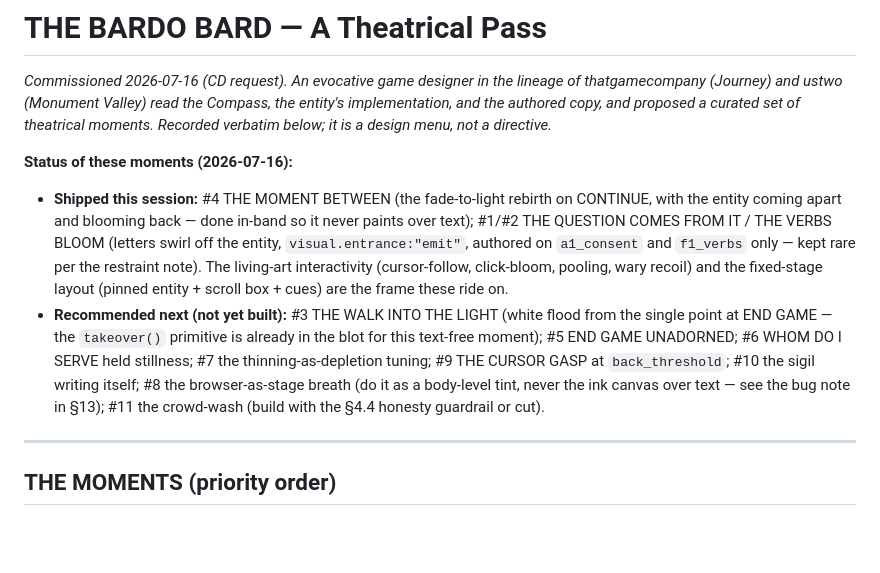
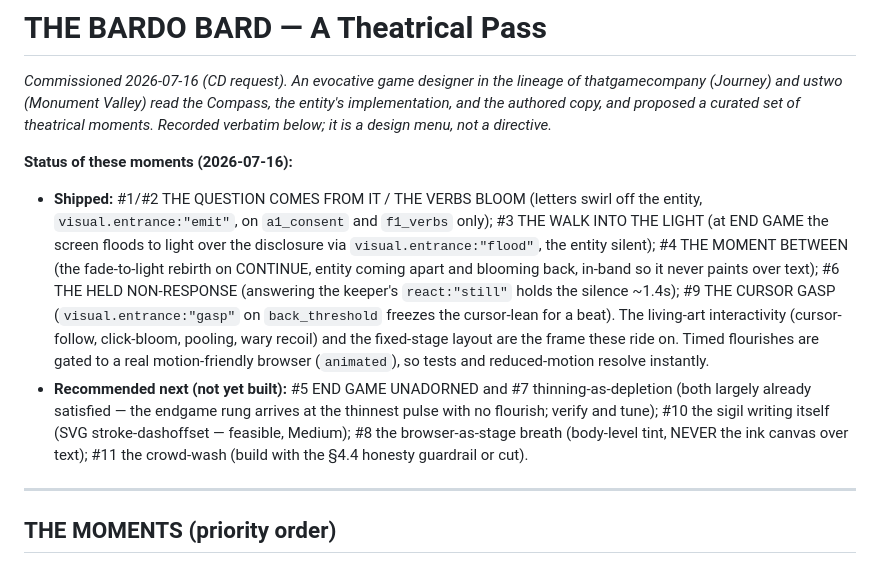
Before and after one commit to CAllenSpark/The-Bardo-Bard, a Markdown page: docs/THEATRICAL_PASS.md, the part around the change. Rendered like a GitHub page; blank space fills up the shorter version.

```diff
--- a/docs/THEATRICAL_PASS.md
+++ b/docs/THEATRICAL_PASS.md
@@ -7,21 +7,24 @@ theatrical moments. Recorded verbatim below; it is a design menu, not a
 directive.*
 
 **Status of these moments (2026-07-16):**
-- **Shipped this session:** #4 THE MOMENT BETWEEN (the fade-to-light rebirth on
-  CONTINUE, with the entity coming apart and blooming back — done in-band so it
-  never paints over text); #1/#2 THE QUESTION COMES FROM IT / THE VERBS BLOOM
-  (letters swirl off the entity, `visual.entrance:"emit"`, authored on
-  `a1_consent` and `f1_verbs` only — kept rare per the restraint note). The
-  living-art interactivity (cursor-follow, click-bloom, pooling, wary recoil)
-  and the fixed-stage layout (pinned entity + scroll box + cues) are the frame
-  these ride on.
-- **Recommended next (not yet built):** #3 THE WALK INTO THE LIGHT (white flood
-  from the single point at END GAME — the `takeover()` primitive is already in
-  the blot for this text-free moment); #5 END GAME UNADORNED; #6 WHOM DO I SERVE
-  held stillness; #7 the thinning-as-depletion tuning; #9 THE CURSOR GASP at
-  `back_threshold`; #10 the sigil writing itself; #8 the browser-as-stage breath
-  (do it as a body-level tint, never the ink canvas over text — see the bug note
-  in §13); #11 the crowd-wash (build with the §4.4 honesty guardrail or cut).
+- **Shipped:** #1/#2 THE QUESTION COMES FROM IT / THE VERBS BLOOM (letters swirl
+  off the entity, `visual.entrance:"emit"`, on `a1_consent` and `f1_verbs` only);
+  #3 THE WALK INTO THE LIGHT (at END GAME the screen floods to light over the
+  disclosure via `visual.entrance:"flood"`, the entity silent); #4 THE MOMENT
+  BETWEEN (the fade-to-light rebirth on CONTINUE, entity coming apart and
+  blooming back, in-band so it never paints over text); #6 THE HELD NON-RESPONSE
+  (answering the keeper's `react:"still"` holds the silence ~1.4s); #9 THE CURSOR
+  GASP (`visual.entrance:"gasp"` on `back_threshold` freezes the cursor-lean for
+  a beat). The living-art interactivity (cursor-follow, click-bloom, pooling,
+  wary recoil) and the fixed-stage layout are the frame these ride on. Timed
+  flourishes are gated to a real motion-friendly browser (`animated`), so tests
+  and reduced-motion resolve instantly.
+- **Recommended next (not yet built):** #5 END GAME UNADORNED and #7
+  thinning-as-depletion (both largely already satisfied — the endgame rung
+  arrives at the thinnest pulse with no flourish; verify and tune); #10 the sigil
+  writing itself (SVG stroke-dashoffset — feasible, Medium); #8 the
+  browser-as-stage breath (body-level tint, NEVER the ink canvas over text);
+  #11 the crowd-wash (build with the §4.4 honesty guardrail or cut).
 
 ---
 
```
Also changed, not shown: PROGRESS.md (+7 -0 lines), docs/BARD_COMPASS.md (+14 -0 lines).
